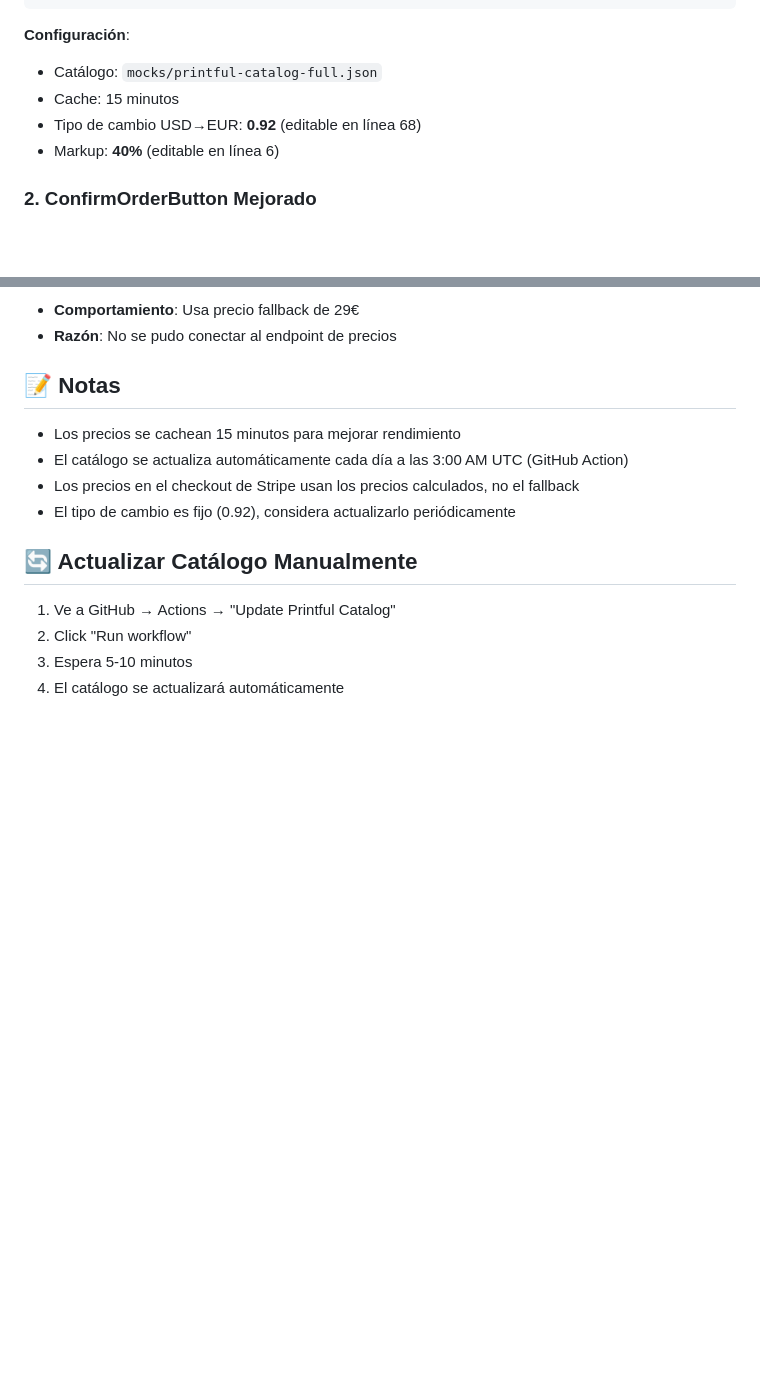
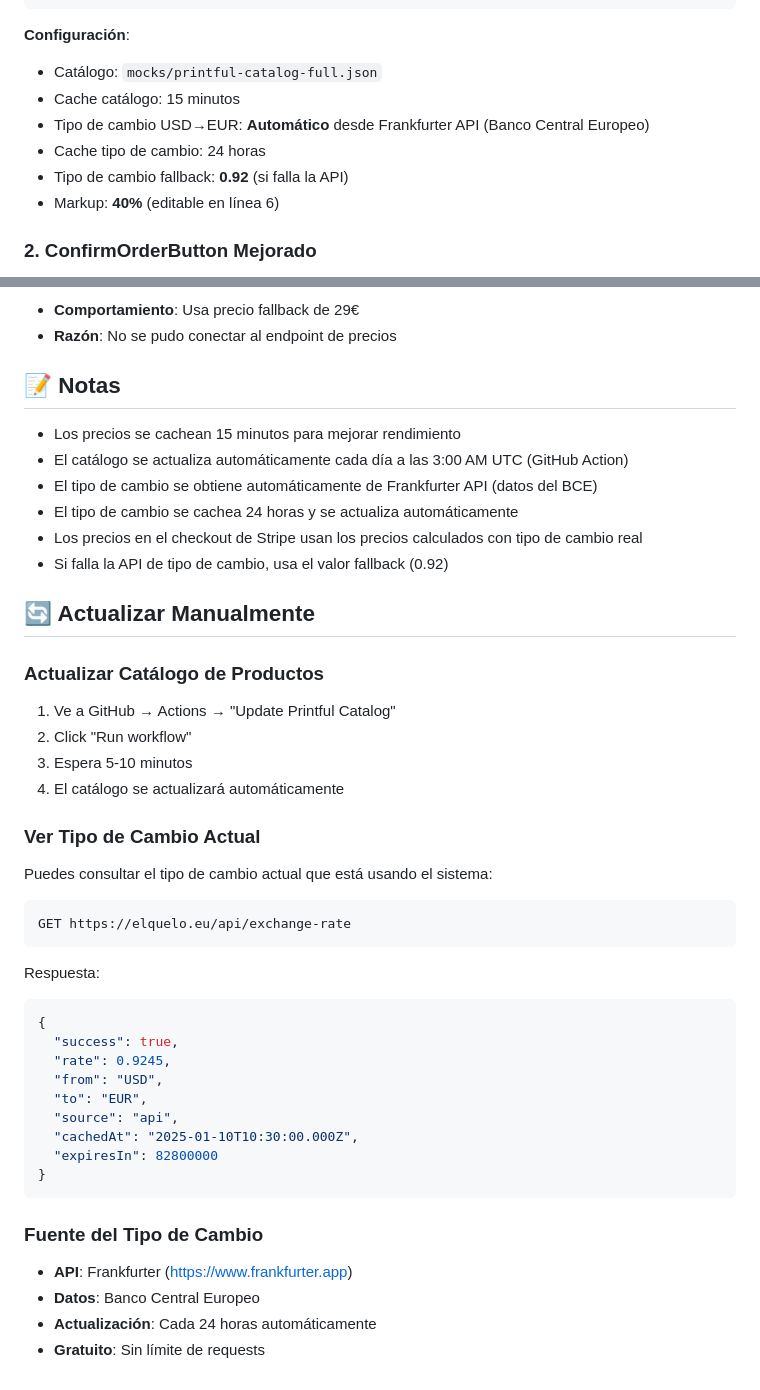
Before and after one commit to jsmcel/elquelo, a Markdown page: docs/PRICING_SYSTEM.md, 2 parts joined by grey strips. Rendered like a GitHub page; blank space fills up the shorter version.

Commit message:
docs: Actualizar documentacion con tipo de cambio automatico

````diff
--- a/docs/PRICING_SYSTEM.md
+++ b/docs/PRICING_SYSTEM.md
@@ -47,8 +47,10 @@ Response: {
 
 **Configuración**:
 - Catálogo: `mocks/printful-catalog-full.json`
-- Cache: 15 minutos
-- Tipo de cambio USD→EUR: **0.92** (editable en línea 68)
+- Cache catálogo: 15 minutos
+- Tipo de cambio USD→EUR: **Automático** desde Frankfurter API (Banco Central Europeo)
+- Cache tipo de cambio: 24 horas
+- Tipo de cambio fallback: **0.92** (si falla la API)
 - Markup: **40%** (editable en línea 6)
 
 ### 2. ConfirmOrderButton Mejorado
@@ -137,12 +143,44 @@ console.log('Total:', total)
 
 - Los precios se cachean 15 minutos para mejorar rendimiento
 - El catálogo se actualiza automáticamente cada día a las 3:00 AM UTC (GitHub Action)
-- Los precios en el checkout de Stripe usan los precios calculados, no el fallback
-- El tipo de cambio es fijo (0.92), considera actualizarlo periódicamente
+- El tipo de cambio se obtiene automáticamente de Frankfurter API (datos del BCE)
+- El tipo de cambio se cachea 24 horas y se actualiza automáticamente
+- Los precios en el checkout de Stripe usan los precios calculados con tipo de cambio real
+- Si falla la API de tipo de cambio, usa el valor fallback (0.92)
 
-## 🔄 Actualizar Catálogo Manualmente
+## 🔄 Actualizar Manualmente
+
+### Actualizar Catálogo de Productos
 
 1. Ve a GitHub → Actions → "Update Printful Catalog"
 2. Click "Run workflow"
 3. Espera 5-10 minutos
 4. El catálogo se actualizará automáticamente
+
+### Ver Tipo de Cambio Actual
+
+Puedes consultar el tipo de cambio actual que está usando el sistema:
+
+```bash
+GET https://elquelo.eu/api/exchange-rate
+```
+
+Respuesta:
+```json
+{
+  "success": true,
+  "rate": 0.9245,
+  "from": "USD",
+  "to": "EUR",
+  "source": "api",
+  "cachedAt": "2025-01-10T10:30:00.000Z",
+  "expiresIn": 82800000
+}
+```
+
+### Fuente del Tipo de Cambio
+
+- **API**: Frankfurter (https://www.frankfurter.app)
+- **Datos**: Banco Central Europeo
+- **Actualización**: Cada 24 horas automáticamente
+- **Gratuito**: Sin límite de requests
````
Also changed, not shown: other parts of docs/PRICING_SYSTEM.md (+15 -11 lines).
